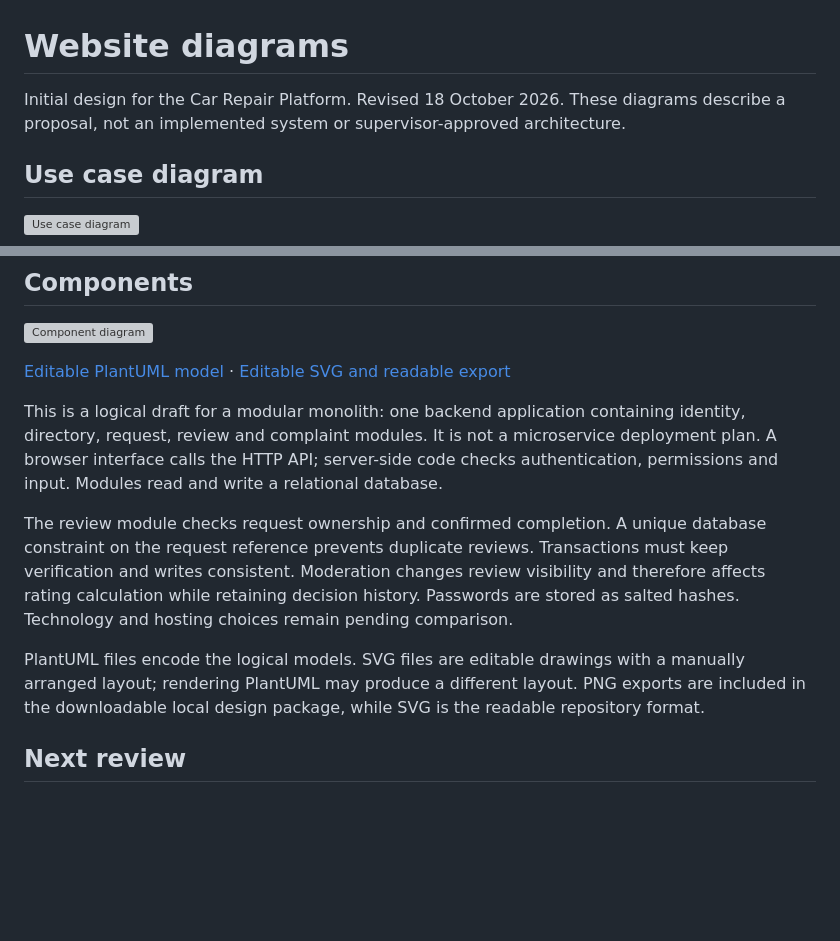
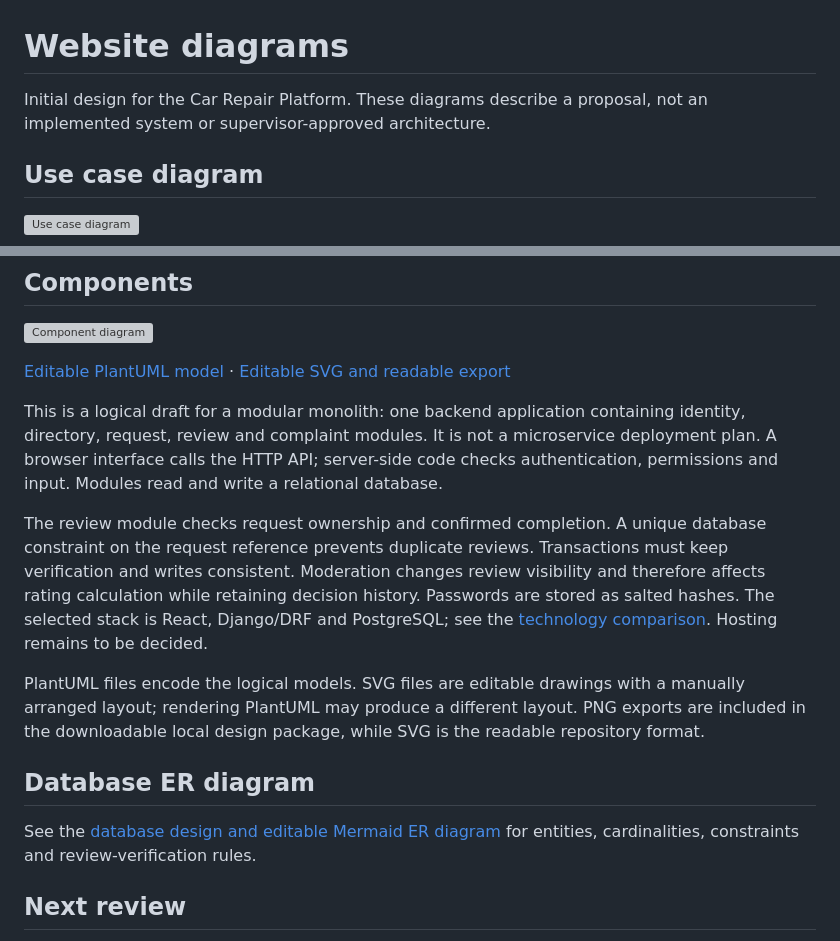
Before and after one commit to dastanalseit/car-repair-platform, a Markdown page: docs/diagrams/README.md, 2 parts joined by grey strips. Drawn GitHub-style; blank space fills up the shorter version; grey boxes are pictures that could not be loaded.

Commit message:
Link ER diagram and align architecture notes with selected stack

```diff
--- a/docs/diagrams/README.md
+++ b/docs/diagrams/README.md
@@ -1,6 +1,6 @@
 # Website diagrams
 
-Initial design for the Car Repair Platform. Revised 18 October 2026. These diagrams describe a proposal, not an implemented system or supervisor-approved architecture.
+Initial design for the Car Repair Platform. These diagrams describe a proposal, not an implemented system or supervisor-approved architecture.
 
 ## Use case diagram
 
@@ -32,9 +32,13 @@ The website is one system interacting with visitors, customers, specialists and
 
 This is a logical draft for a modular monolith: one backend application containing identity, directory, request, review and complaint modules. It is not a microservice deployment plan. A browser interface calls the HTTP API; server-side code checks authentication, permissions and input. Modules read and write a relational database.
 
-The review module checks request ownership and confirmed completion. A unique database constraint on the request reference prevents duplicate reviews. Transactions must keep verification and writes consistent. Moderation changes review visibility and therefore affects rating calculation while retaining decision history. Passwords are stored as salted hashes. Technology and hosting choices remain pending comparison.
+The review module checks request ownership and confirmed completion. A unique database constraint on the request reference prevents duplicate reviews. Transactions must keep verification and writes consistent. Moderation changes review visibility and therefore affects rating calculation while retaining decision history. Passwords are stored as salted hashes. The selected stack is React, Django/DRF and PostgreSQL; see the [technology comparison](../technology-comparison.md). Hosting remains to be decided.
 
 PlantUML files encode the logical models. SVG files are editable drawings with a manually arranged layout; rendering PlantUML may produce a different layout. PNG exports are included in the downloadable local design package, while SVG is the readable repository format.
+
+## Database ER diagram
+
+See the [database design and editable Mermaid ER diagram](../database-design.md) for entities, cardinalities, constraints and review-verification rules.
 
 ## Next review
 
```
